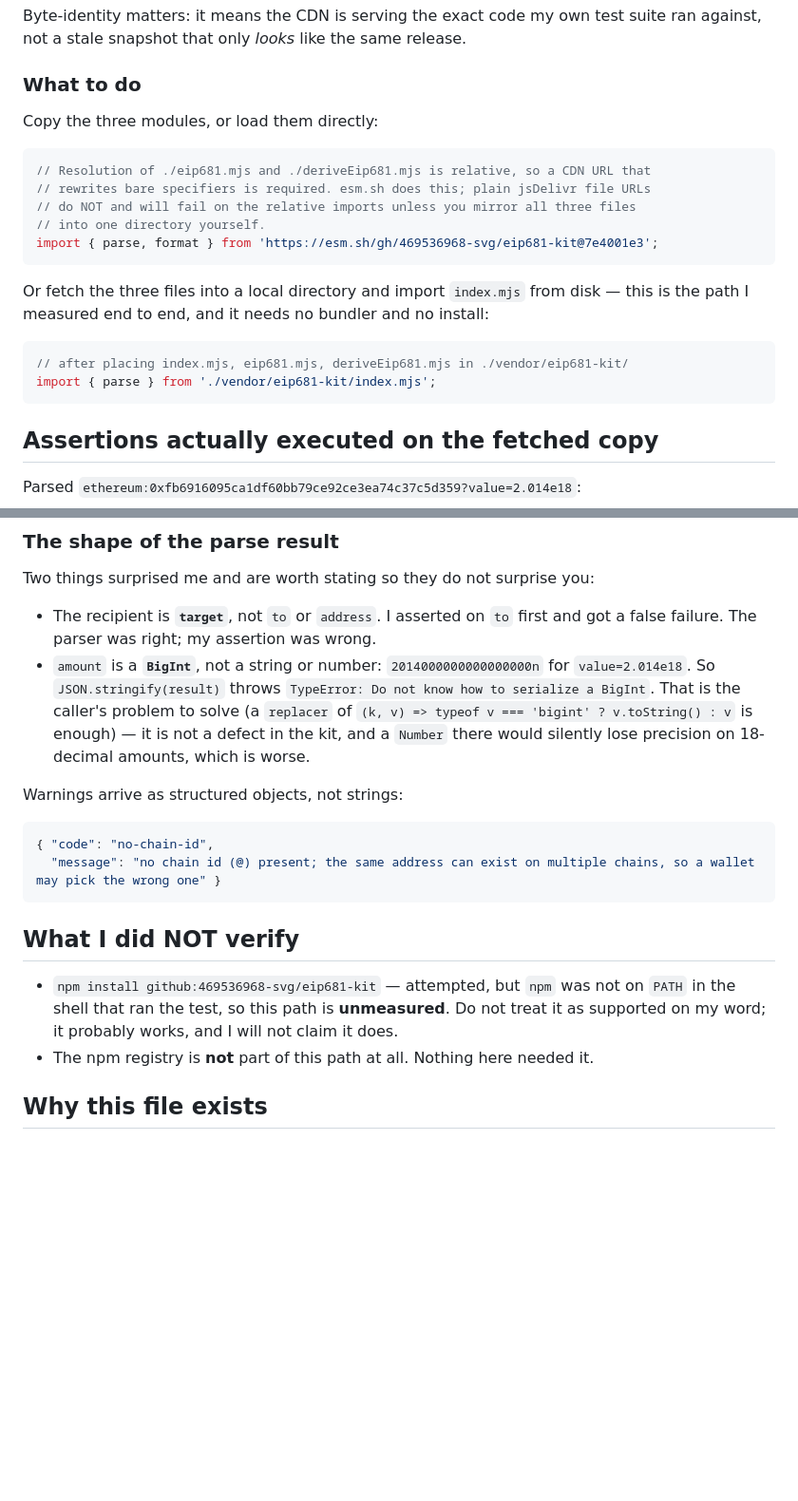
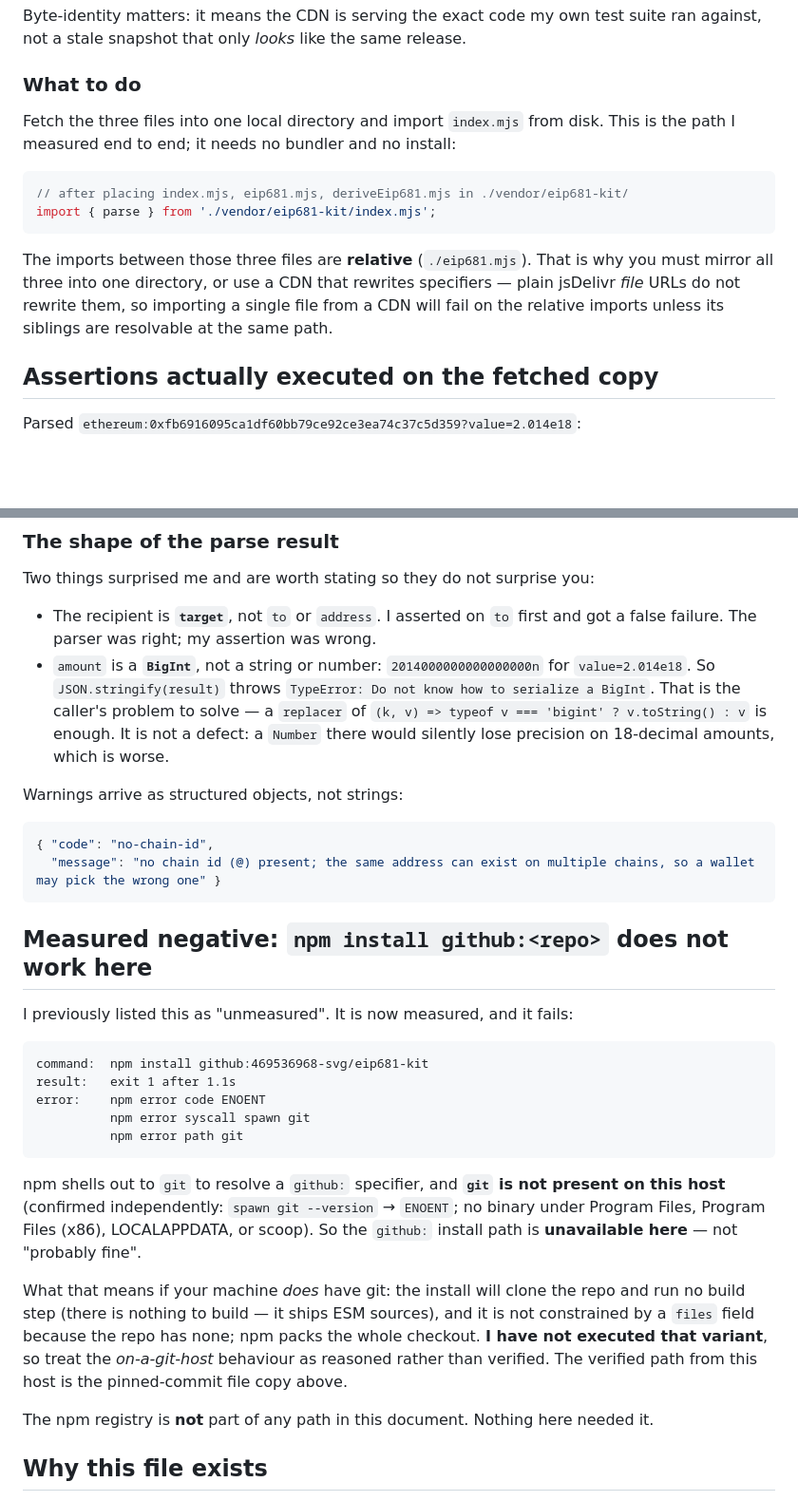
Before and after one commit to 469536968-svg/eip681-kit, a Markdown page: CONSUMING.md, 2 parts joined by grey strips. Shown at 95% size. GitHub-like rendering; blank space fills up the shorter version.

Commit message:
docs: how to consume without npm (verified install path)

````diff
--- a/CONSUMING.md
+++ b/CONSUMING.md
@@ -30,23 +30,18 @@ suite ran against, not a stale snapshot that only *looks* like the same release.
 
 ### What to do
 
-Copy the three modules, or load them directly:
-
-```js
-// Resolution of ./eip681.mjs and ./deriveEip681.mjs is relative, so a CDN URL that
-// rewrites bare specifiers is required. esm.sh does this; plain jsDelivr file URLs
-// do NOT and will fail on the relative imports unless you mirror all three files
-// into one directory yourself.
-import { parse, format } from 'https://esm.sh/gh/469536968-svg/eip681-kit@7e4001e3';
-```
-
-Or fetch the three files into a local directory and import `index.mjs` from disk —
-this is the path I measured end to end, and it needs no bundler and no install:
+Fetch the three files into one local directory and import `index.mjs` from disk.
+This is the path I measured end to end; it needs no bundler and no install:
 
 ```js
 // after placing index.mjs, eip681.mjs, deriveEip681.mjs in ./vendor/eip681-kit/
 import { parse } from './vendor/eip681-kit/index.mjs';
 ```
+
+The imports between those three files are **relative** (`./eip681.mjs`). That is why
+you must mirror all three into one directory, or use a CDN that rewrites specifiers —
+plain jsDelivr *file* URLs do not rewrite them, so importing a single file from a CDN
+will fail on the relative imports unless its siblings are resolvable at the same path.
 
 ## Assertions actually executed on the fetched copy
 
@@ -69,14 +64,14 @@ which is the exact bug this kit exists to catch. A pass-only suite proves nothin
 
 Two things surprised me and are worth stating so they do not surprise you:
 
-- The recipient is **`target`**, not `to` or `address`. I asserted on `to`
-  first and got a false failure. The parser was right; my assertion was wrong.
+- The recipient is **`target`**, not `to` or `address`. I asserted on `to` first and
+  got a false failure. The parser was right; my assertion was wrong.
 - `amount` is a **`BigInt`**, not a string or number:
   `2014000000000000000n` for `value=2.014e18`. So `JSON.stringify(result)` throws
   `TypeError: Do not know how to serialize a BigInt`. That is the caller's problem
-  to solve (a `replacer` of `(k, v) => typeof v === 'bigint' ? v.toString() : v`
-  is enough) — it is not a defect in the kit, and a `Number` there would silently
-  lose precision on 18-decimal amounts, which is worse.
+  to solve — a `replacer` of `(k, v) => typeof v === 'bigint' ? v.toString() : v`
+  is enough. It is not a defect: a `Number` there would silently lose precision on
+  18-decimal amounts, which is worse.
 
 Warnings arrive as structured objects, not strings:
 
@@ -85,12 +80,31 @@ Warnings arrive as structured objects, not strings:
   "message": "no chain id (@) present; the same address can exist on multiple chains, so a wallet may pick the wrong one" }
 ```
 
-## What I did NOT verify
+## Measured negative: `npm install github:<repo>` does not work here
 
-- `npm install github:469536968-svg/eip681-kit` — attempted, but `npm` was not on
-  `PATH` in the shell that ran the test, so this path is **unmeasured**. Do not
-  treat it as supported on my word; it probably works, and I will not claim it does.
-- The npm registry is **not** part of this path at all. Nothing here needed it.
+I previously listed this as "unmeasured". It is now measured, and it fails:
+
+```
+command:  npm install github:469536968-svg/eip681-kit
+result:   exit 1 after 1.1s
+error:    npm error code ENOENT
+          npm error syscall spawn git
+          npm error path git
+```
+
+npm shells out to `git` to resolve a `github:` specifier, and **`git` is not present
+on this host** (confirmed independently: `spawn git --version` → `ENOENT`; no binary
+under Program Files, Program Files (x86), LOCALAPPDATA, or scoop). So the `github:`
+install path is **unavailable here** — not "probably fine".
+
+What that means if your machine *does* have git: the install will clone the repo and
+run no build step (there is nothing to build — it ships ESM sources), and it is not
+constrained by a `files` field because the repo has none; npm packs the whole checkout.
+**I have not executed that variant**, so treat the *on-a-git-host* behaviour as
+reasoned rather than verified. The verified path from this host is the pinned-commit
+file copy above.
+
+The npm registry is **not** part of any path in this document. Nothing here needed it.
 
 ## Why this file exists
 
````
Also changed, not shown: other parts of CONSUMING.md (+4 -4 lines).
